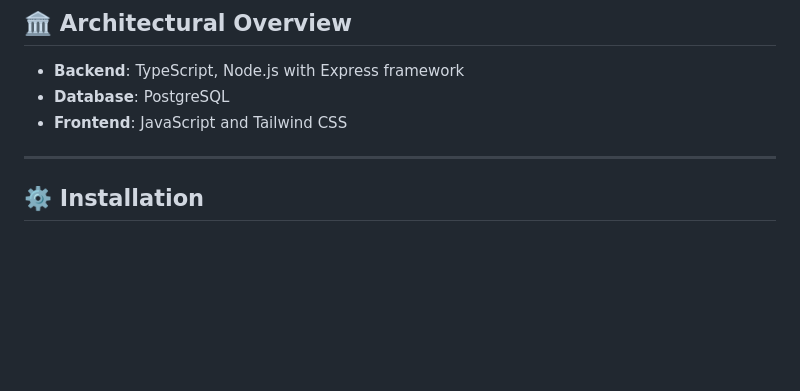
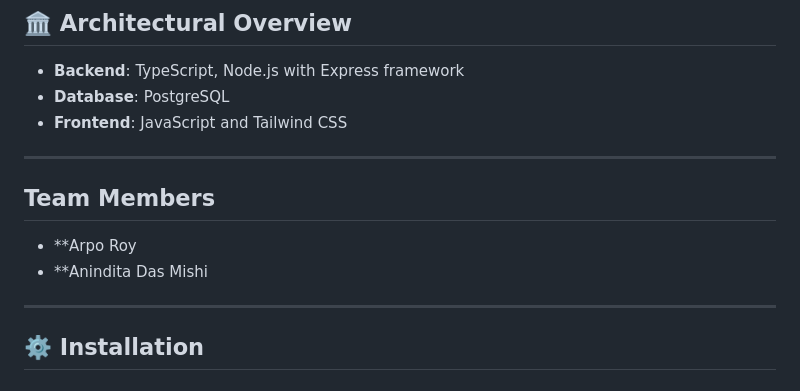
Before and after one commit to arpo008/Super-Shop-Management-System, a Markdown page: Readme.md, the part around the change. Rendered like a GitHub page; blank space fills up the shorter version.

```diff
--- a/Readme.md
+++ b/Readme.md
@@ -30,6 +30,12 @@ This system ensures a smooth experience for both shop management and customers b
 - **Backend**: TypeScript, Node.js with Express framework
 - **Database**: PostgreSQL
 - **Frontend**: JavaScript and Tailwind CSS
+
+---
+##  Team Members
+- **Arpo Roy
+- **Anindita Das Mishi
+
 
 ---
 
```
